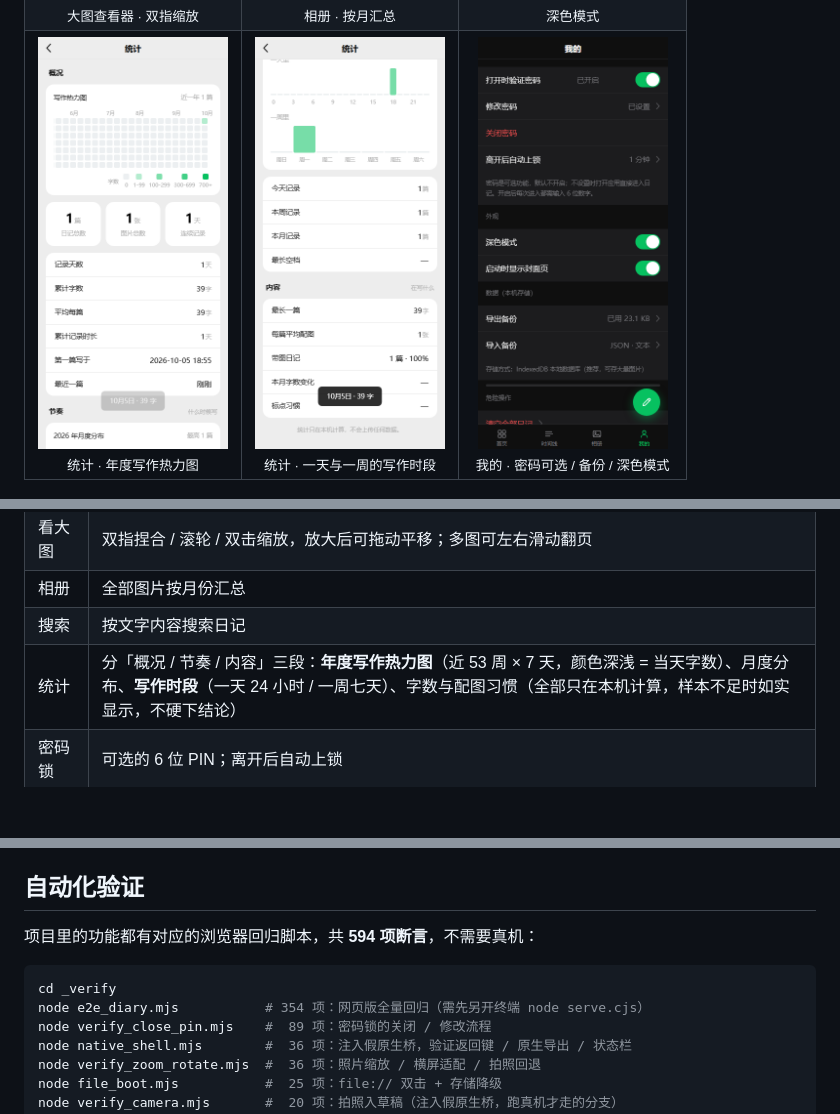
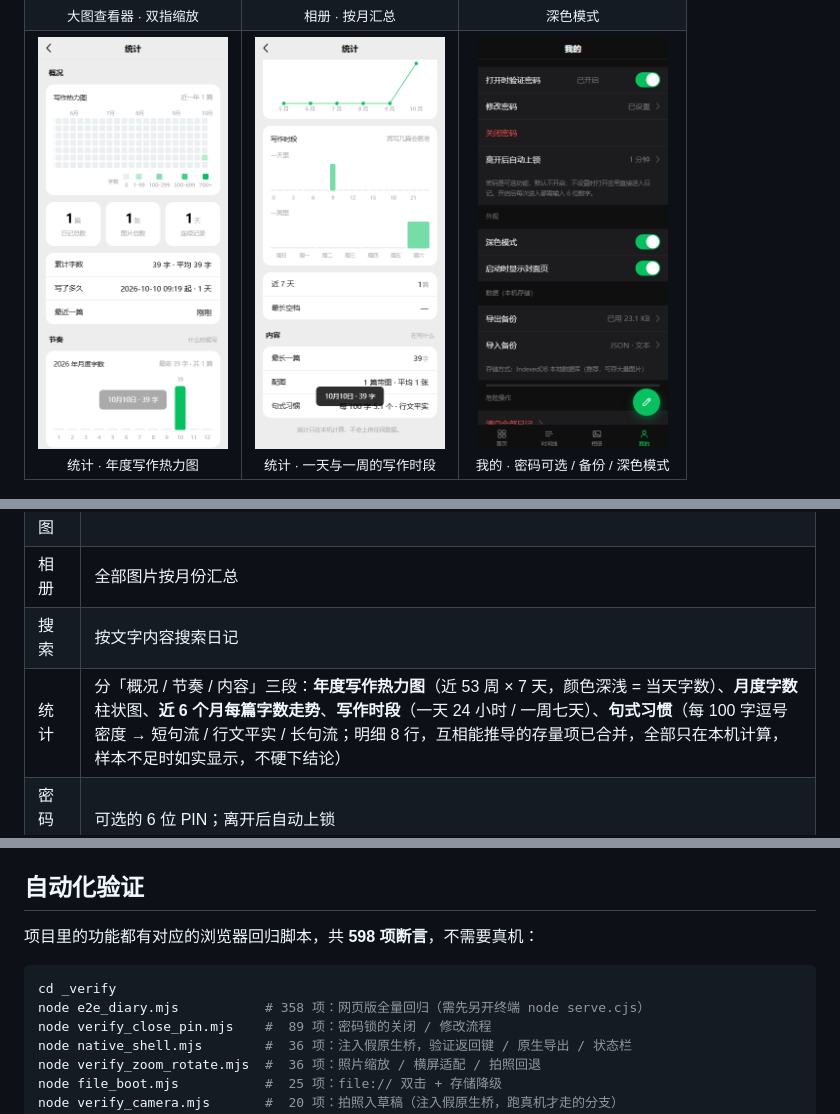
Before and after one commit to C33laichi/my-diary-fakeWechat, a Markdown page: README.md, 3 parts joined by grey strips. Drawn GitHub-style; pictures changed too: docs/screenshots/stats-heatmap.png, docs/screenshots/stats-rhythm.png; blank space fills up the shorter version.

````diff
--- a/README.md
+++ b/README.md
@@ -55,7 +55,7 @@
 | 看大图 | 双指捏合 / 滚轮 / 双击缩放，放大后可拖动平移；多图可左右滑动翻页 |
 | 相册 | 全部图片按月份汇总 |
 | 搜索 | 按文字内容搜索日记 |
-| 统计 | 分「概况 / 节奏 / 内容」三段：**年度写作热力图**（近 53 周 × 7 天，颜色深浅 = 当天字数）、月度分布、**写作时段**（一天 24 小时 / 一周七天）、字数与配图习惯（全部只在本机计算，样本不足时如实显示，不硬下结论） |
+| 统计 | 分「概况 / 节奏 / 内容」三段：**年度写作热力图**（近 53 周 × 7 天，颜色深浅 = 当天字数）、**月度字数**柱状图、**近 6 个月每篇字数走势**、**写作时段**（一天 24 小时 / 一周七天）、**句式习惯**（每 100 字逗号密度 → 短句流 / 行文平实 / 长句流；明细 8 行，互相能推导的存量项已合并，全部只在本机计算，样本不足时如实显示，不硬下结论） |
 | 密码锁 | 可选的 6 位 PIN；离开后自动上锁 |
 | 深色模式 | 跟随设置切换，App 内状态栏也会跟着变 |
 | 备份 | 导出 / 导入 JSON（含图片，可原样恢复）、纯文本、Markdown |
@@ -117,11 +117,11 @@ _verify/                # 自动化验证脚本与界面截图
 
 ## 自动化验证
 
-项目里的功能都有对应的浏览器回归脚本，共 **594 项断言**，不需要真机：
+项目里的功能都有对应的浏览器回归脚本，共 **598 项断言**，不需要真机：
 
 ```bash
 cd _verify
-node e2e_diary.mjs           # 354 项：网页版全量回归（需先另开终端 node serve.cjs）
+node e2e_diary.mjs           # 358 项：网页版全量回归（需先另开终端 node serve.cjs）
 node verify_close_pin.mjs    #  89 项：密码锁的关闭 / 修改流程
 node native_shell.mjs        #  36 项：注入假原生桥，验证返回键 / 原生导出 / 状态栏
 node verify_zoom_rotate.mjs  #  36 项：照片缩放 / 横屏适配 / 拍照回退
````
Also changed, not shown: 5 other files.
